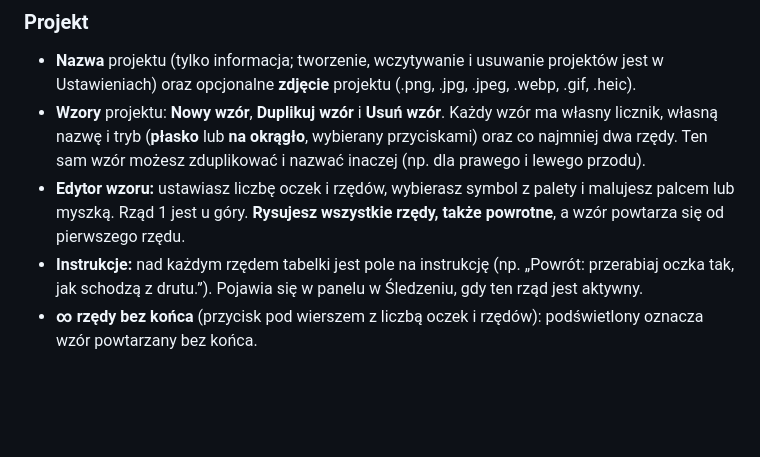
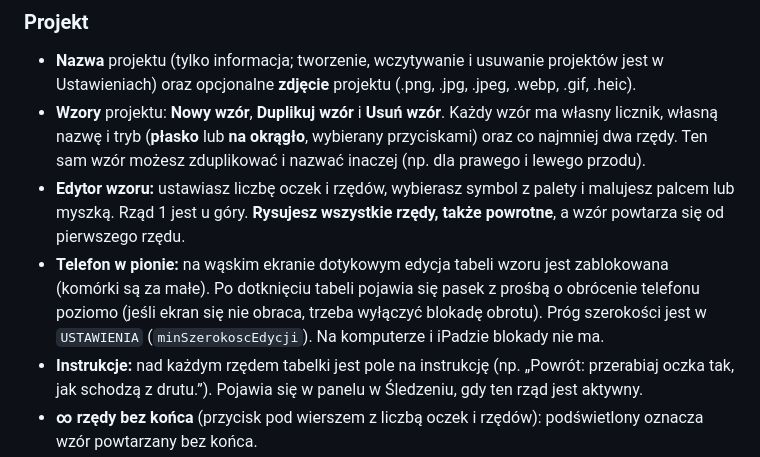
Before and after one commit to romry1966kk/KnitCompanion2, a Markdown page: README.md, the part around the change. Drawn GitHub-style; blank space fills up the shorter version.

Commit message:
Update README with phone editing instructions
Added note about vertical phone usage and editing restrictions.

```diff
--- a/README.md
+++ b/README.md
@@ -27,6 +27,7 @@ Program ma trzy zakładki.
 - **Nazwa** projektu (tylko informacja; tworzenie, wczytywanie i usuwanie projektów jest w Ustawieniach) oraz opcjonalne **zdjęcie** projektu (.png, .jpg, .jpeg, .webp, .gif, .heic).
 - **Wzory** projektu: **Nowy wzór**, **Duplikuj wzór** i **Usuń wzór**. Każdy wzór ma własny licznik, własną nazwę i tryb (**płasko** lub **na okrągło**, wybierany przyciskami) oraz co najmniej dwa rzędy. Ten sam wzór możesz zduplikować i nazwać inaczej (np. dla prawego i lewego przodu).
 - **Edytor wzoru:** ustawiasz liczbę oczek i rzędów, wybierasz symbol z palety i malujesz palcem lub myszką. Rząd 1 jest u góry. **Rysujesz wszystkie rzędy, także powrotne**, a wzór powtarza się od pierwszego rzędu.
+- **Telefon w pionie:** na wąskim ekranie dotykowym edycja tabeli wzoru jest zablokowana (komórki są za małe). Po dotknięciu tabeli pojawia się pasek z prośbą o obrócenie telefonu poziomo (jeśli ekran się nie obraca, trzeba wyłączyć blokadę obrotu). Próg szerokości jest w `USTAWIENIA` (`minSzerokoscEdycji`). Na komputerze i iPadzie blokady nie ma.
 - **Instrukcje:** nad każdym rzędem tabelki jest pole na instrukcję (np. „Powrót: przerabiaj oczka tak, jak schodzą z drutu.”). Pojawia się w panelu w Śledzeniu, gdy ten rząd jest aktywny.
 - **∞ rzędy bez końca** (przycisk pod wierszem z liczbą oczek i rzędów): podświetlony oznacza wzór powtarzany bez końca.
 - **Ostrzeżenie:** wzór z licznikiem większym niż 1 jest „w użyciu”. Zmiana takiego wzoru może zepsuć pracę, więc program pokazuje pasek ostrzeżenia i pyta przed zmianą. Do prób użyj **Duplikuj wzór**.
```
